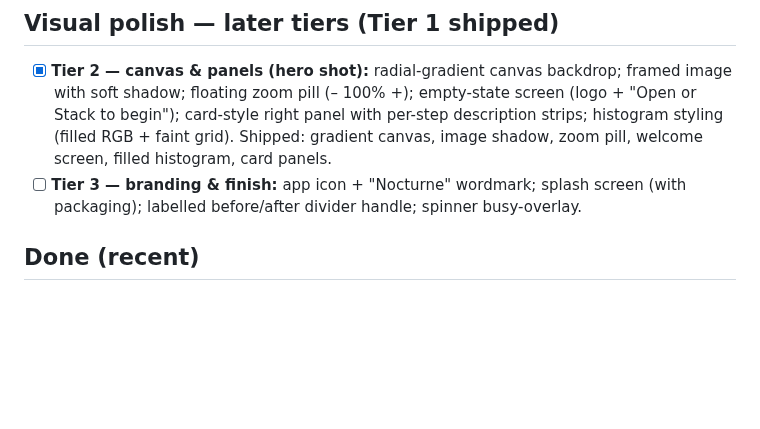
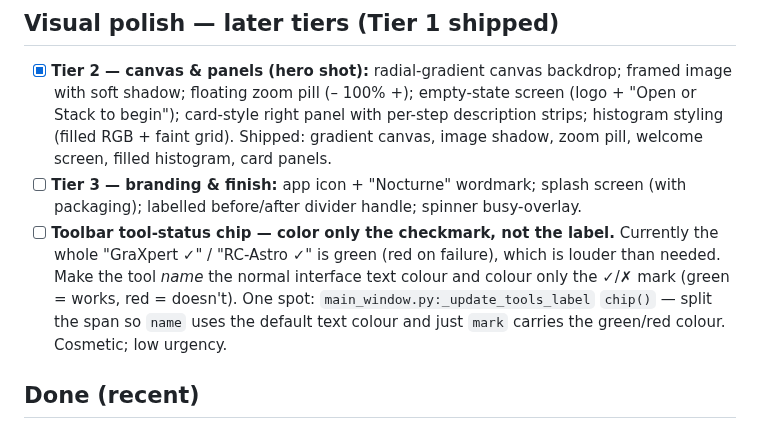
Before and after one commit to astehn/nocturne, a Markdown page: TODO.md, the part around the change. GitHub-like rendering; blank space fills up the shorter version.

Commit message:
docs: TODO — colour only the tool-status checkmark, not the label
Co-Authored-By: Claude Opus 4.8 (1M context) <noreply@anthropic.com>

```diff
--- a/TODO.md
+++ b/TODO.md
@@ -134,6 +134,12 @@ Working notes for what's next. Core pipeline + UX are functional on `main`.
       screen, filled histogram, card panels.
 - [ ] **Tier 3 — branding & finish:** app icon + "Nocturne" wordmark; splash screen (with
       packaging); labelled before/after divider handle; spinner busy-overlay.
+- [ ] **Toolbar tool-status chip — color only the checkmark, not the label.** Currently the
+      whole "GraXpert ✓" / "RC-Astro ✓" is green (red on failure), which is louder than needed.
+      Make the tool *name* the normal interface text colour and colour only the ✓/✗ mark
+      (green = works, red = doesn't). One spot: `main_window.py:_update_tools_label` `chip()` —
+      split the span so `name` uses the default text colour and just `mark` carries the
+      green/red colour. Cosmetic; low urgency.
 
 ## Done (recent)
 - Processing log: collapsible bottom panel, append-only, timestamped, with an RMS Δ%
```
